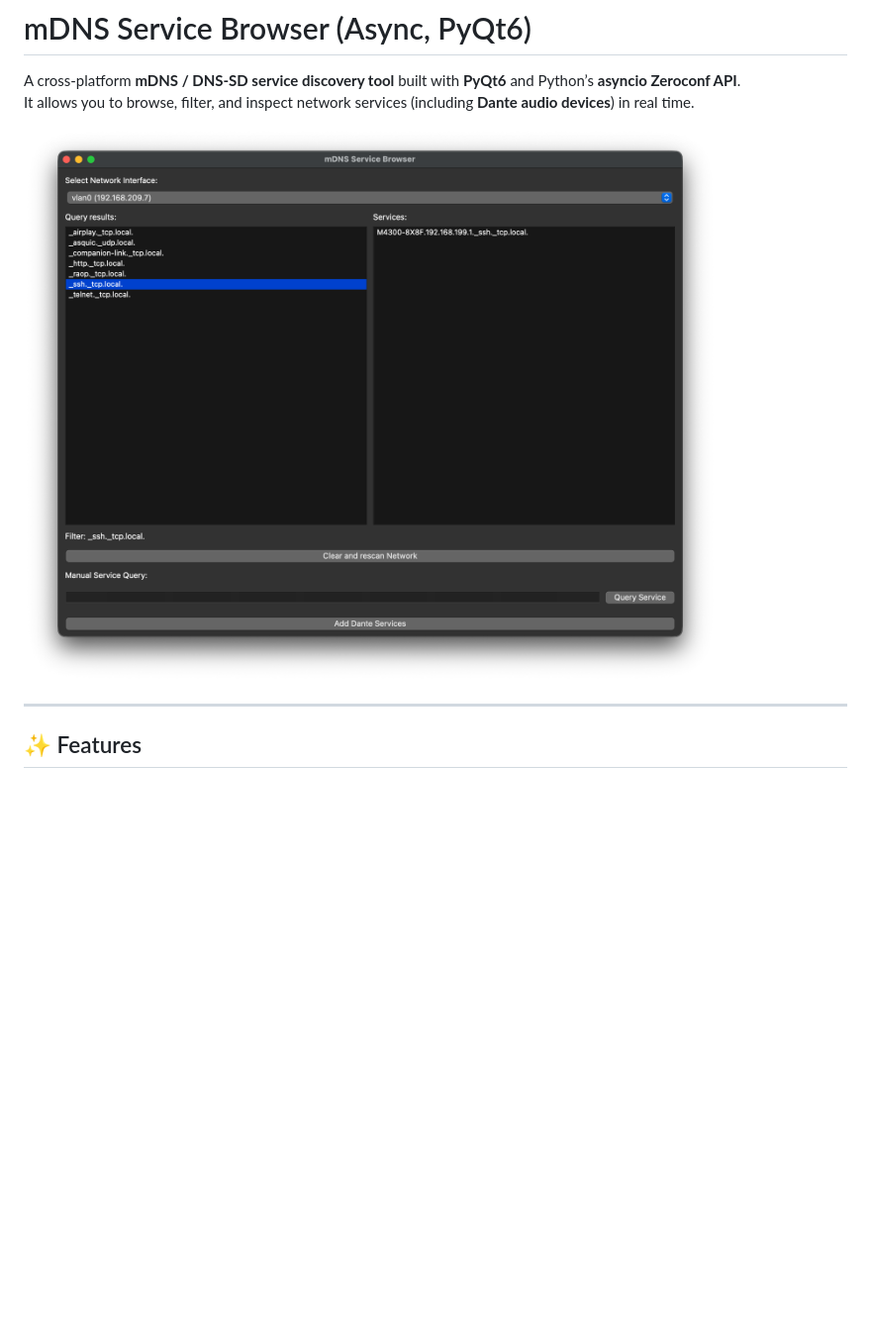
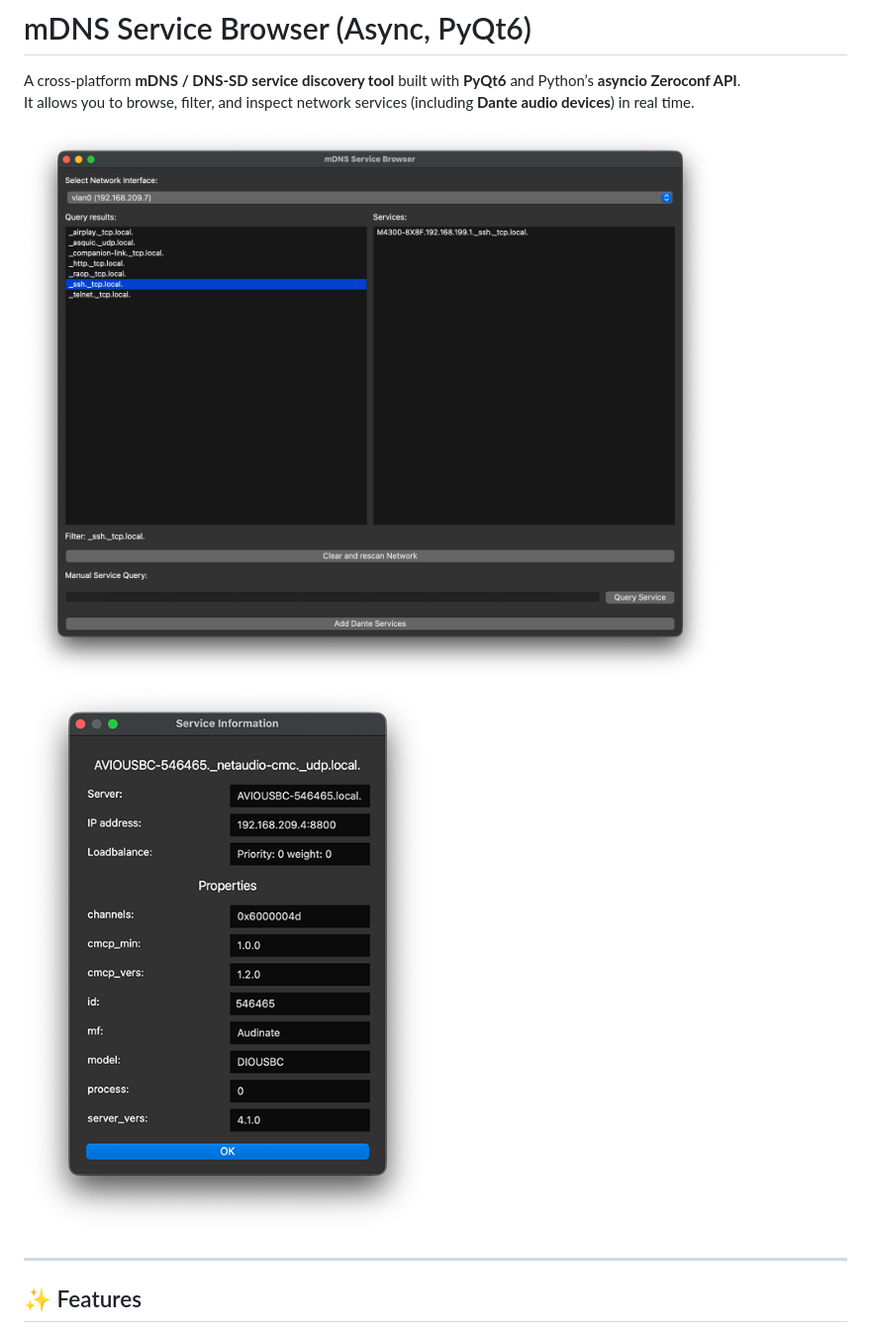
Before and after one commit to WagenerHAW/mDNSBrowser, a Markdown page: README.md, the part around the change. Shown at 99% size. GitHub-like rendering; pictures changed too: assets/specs.png (added); blank space fills up the shorter version.

Commit message:
Added new Doc image

```diff
--- a/README.md
+++ b/README.md
@@ -3,7 +3,8 @@
 A cross-platform **mDNS / DNS-SD service discovery tool** built with **PyQt6** and Python’s **asyncio Zeroconf API**.
 It allows you to browse, filter, and inspect network services (including **Dante audio devices**) in real time.
 
-![screenshot-placeholder](assets/demo.png)
+![screenshot](assets/demo.png)
+![details-view](assets/specs.png)
 
 ---
 
```
Also changed, not shown: 1 other file.
